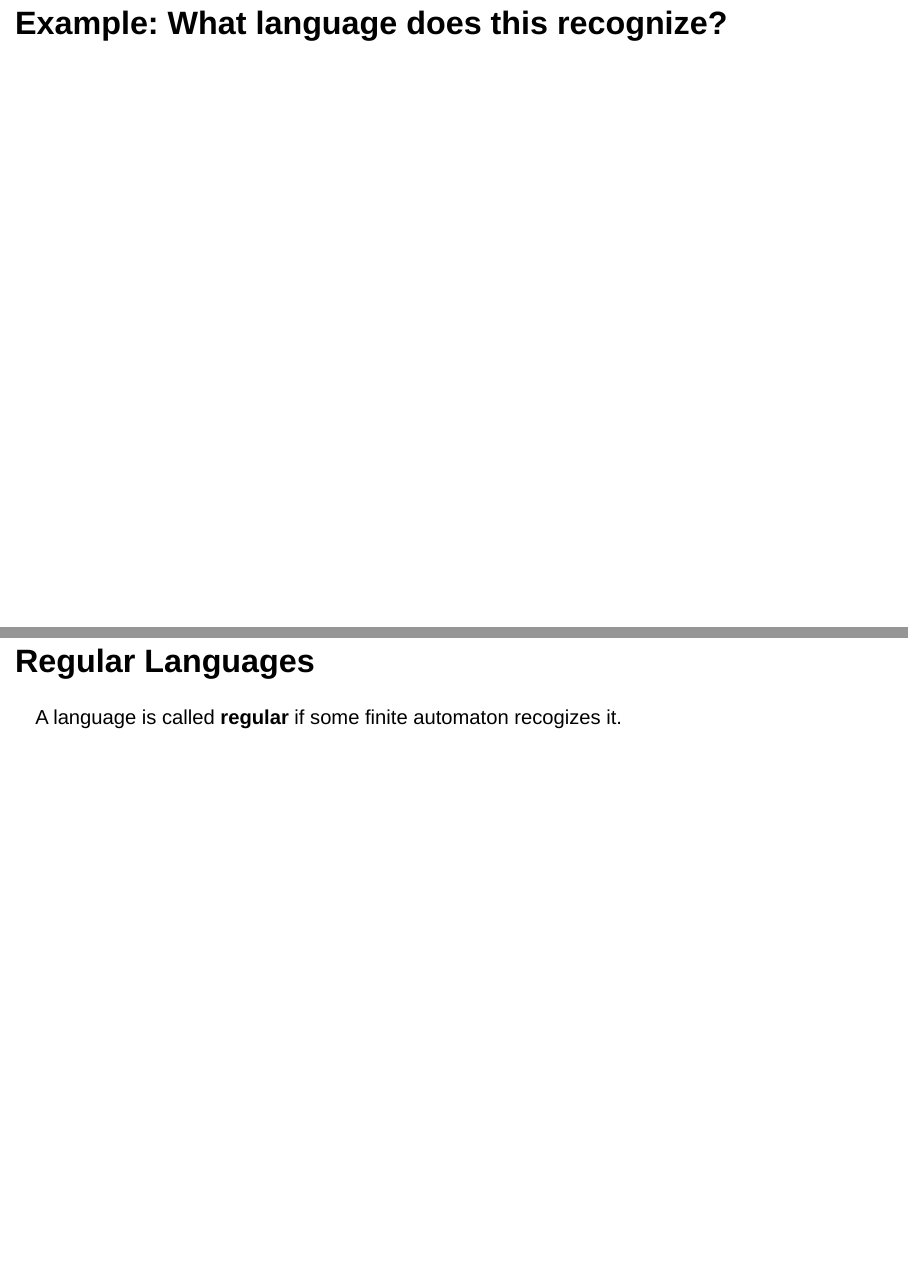
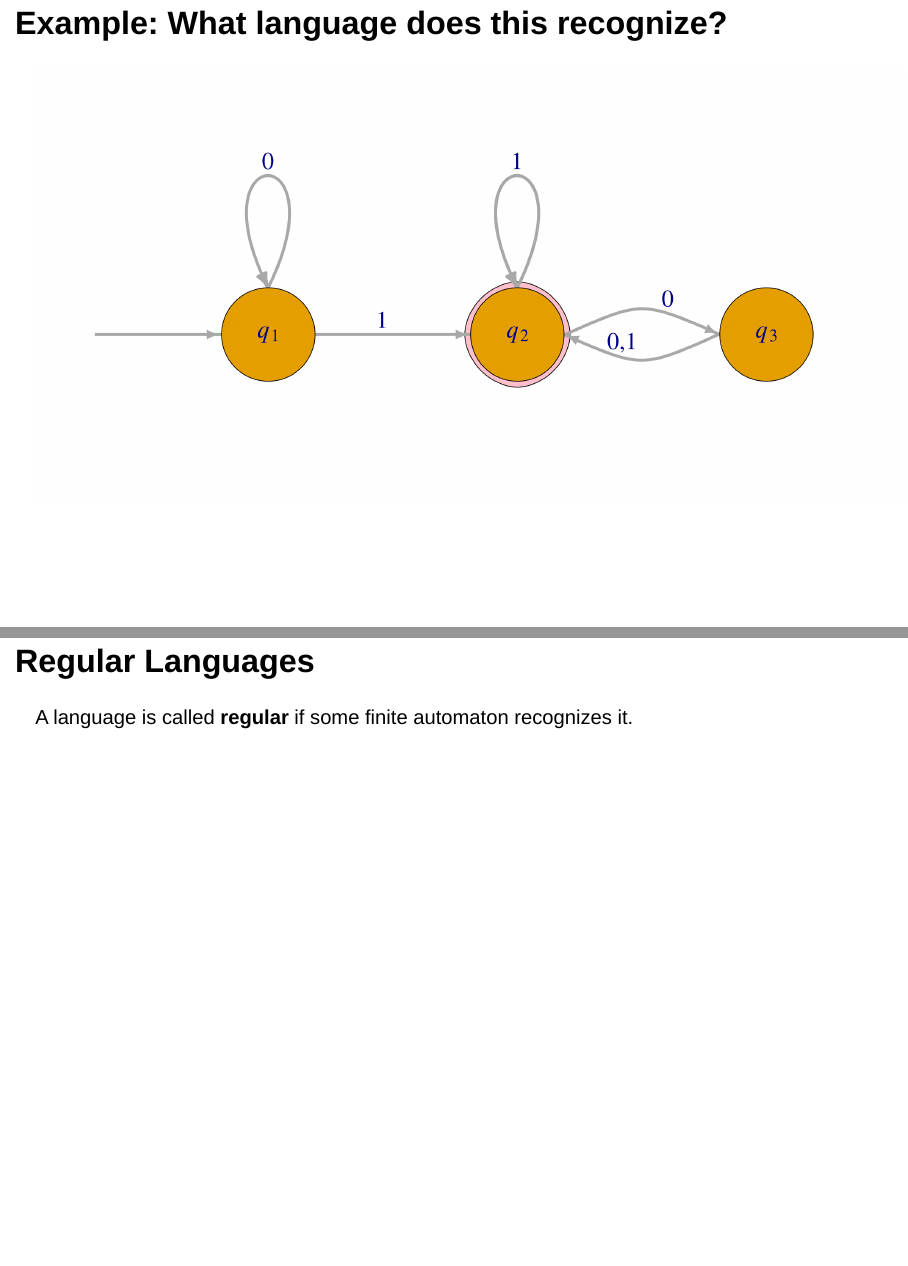
Before and after one commit to djhunter/computation, an R Markdown document (slides/s1_1finite_automata.Rmd): pages 18 and 21 of 21, joined at a grey line. Rendered offline with R 4.5, knitr and Pandoc, with nearby package versions; drawn as Slidy slides in place of the format the file asks for.

Commit message:
update slides

````diff
--- a/slides/s1_1finite_automata.Rmd
+++ b/slides/s1_1finite_automata.Rmd
@@ -154,6 +154,24 @@ The set of all strings that are accepted by an automaton is called the language
 
 ## Example: What language does this recognize?
 
+```{r, echo=FALSE, fig.width=12, fig.height=6, message=FALSE, fig.align='center'}
+a3 <- graph_from_literal(" "-+q1-+q2-+q3-+q2-+q2, q1-+q1, q2-+q2, simplify=FALSE)
+coords <- layout_on_grid(a3, width = 4)
+plot(a3,
+     edge.curved = c(0, 0, 0.5, 0.5, 0.5, 0.5),
+     layout=coords,
+     vertex.size = 25,
+     vertex.shape = c("none", "circle", "circle", "circle"),
+     vertex.label = c(" ", expression(italic(q)[1]), expression(italic(q)[2]), expression(italic(q)[3])),
+     edge.loop.angle=3.14*1.5,
+     mark.groups = list(3), mark.shape = 0.75, mark.col = "pink", mark.border = "black",
+     vertex.label.cex = 2,
+     edge.label = c("","     1\n","0\n","  0,1\n","1\n","0\n"),
+     edge.label.cex = 2,
+     edge.width = 4,
+     ylim = c(-1.1,-0.6), xlim=c(-0.5,1))
+```
+
 ## Activity: Constructing automata
 
 For each language in the symbols $\{\mathtt{0}, \mathtt{1}\}$, draw a state diagram for an automaton that recognizes it.
@@ -182,7 +200,7 @@ Illustrate these for the examples on the board.
 
 ## Regular Languages
 
-A language is called **regular** if some finite automaton recogizes it.
+A language is called **regular** if some finite automaton recognizes it.
 
 <div class="notes">
 Hand out prework assignment.
````
Also changed, not shown: slides/s1_1finite_automata.html.
